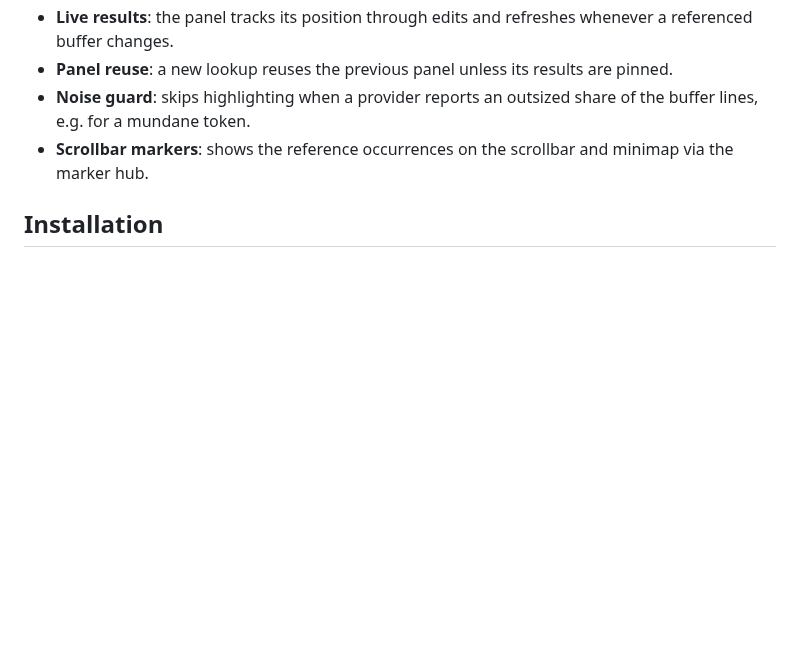
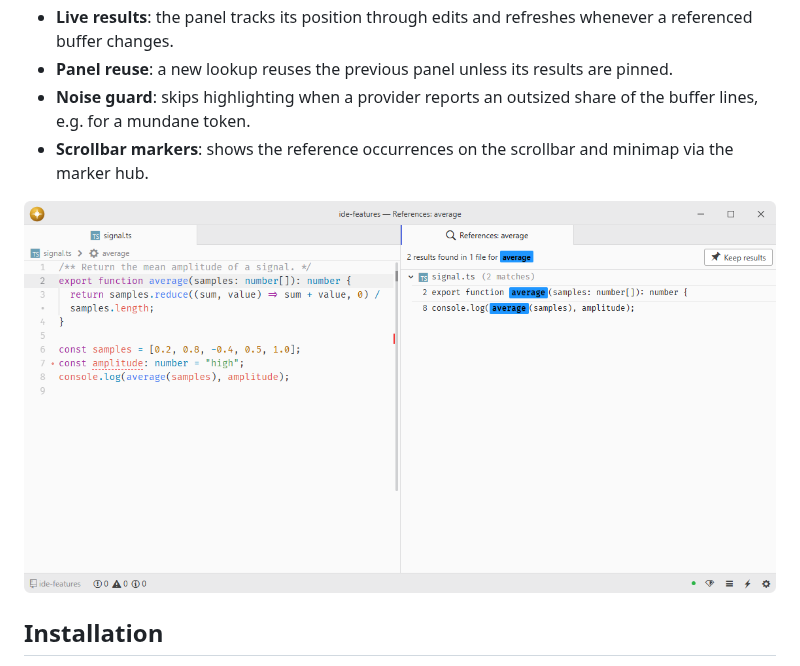
Before and after one commit to lumine-code/find-references, a Markdown page: README.md, the part around the change. GitHub-like rendering; pictures changed too: .github/demo.png (added); blank space fills up the shorter version.

Commit message:
Add screenshots beneath the feature list

```diff
--- a/README.md
+++ b/README.md
@@ -14,6 +14,8 @@ Editor commands use the editor that dispatched them, including an inactive split
 - **Panel reuse**: a new lookup reuses the previous panel unless its results are pinned.
 - **Noise guard**: skips highlighting when a provider reports an outsized share of the buffer lines, e.g. for a mundane token.
 - **Scrollbar markers**: shows the reference occurrences on the scrollbar and minimap via the marker hub.
+
+![Find a function definition and its call sites using TypeScript.](.github/demo.png)
 
 ## Installation
 
```
Also changed, not shown: 1 other file.
